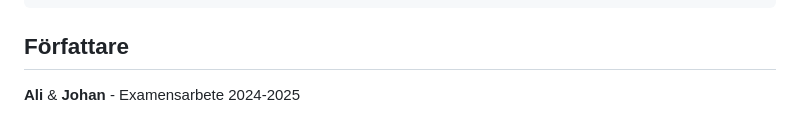
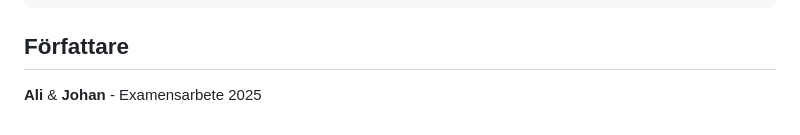
Before and after one commit to xmozaffary/BlitzDuel, a Markdown page: README.md, the part around the change. Rendered like a GitHub page.

Commit message:
Update authorship year in README

```diff
--- a/README.md
+++ b/README.md
@@ -183,4 +183,4 @@ npm test
 
 ## Författare
 
-**Ali** & **Johan** - Examensarbete 2024-2025
+**Ali** & **Johan** - Examensarbete 2025
```
